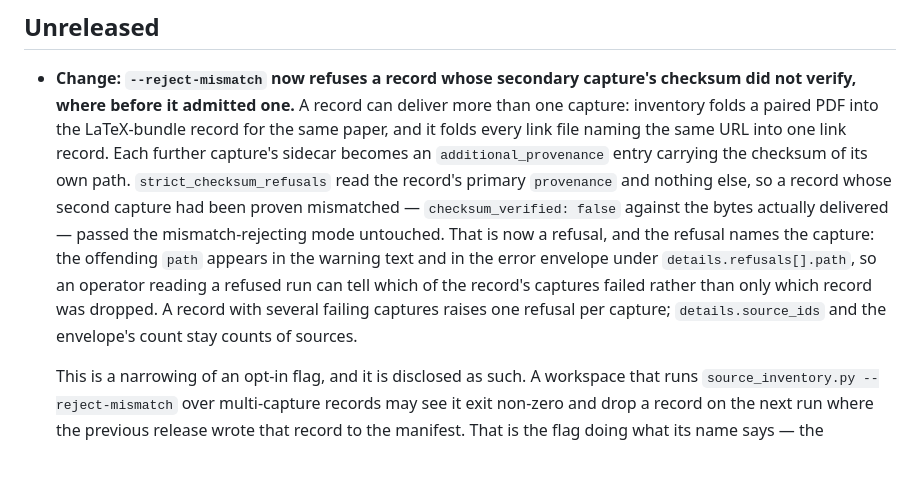
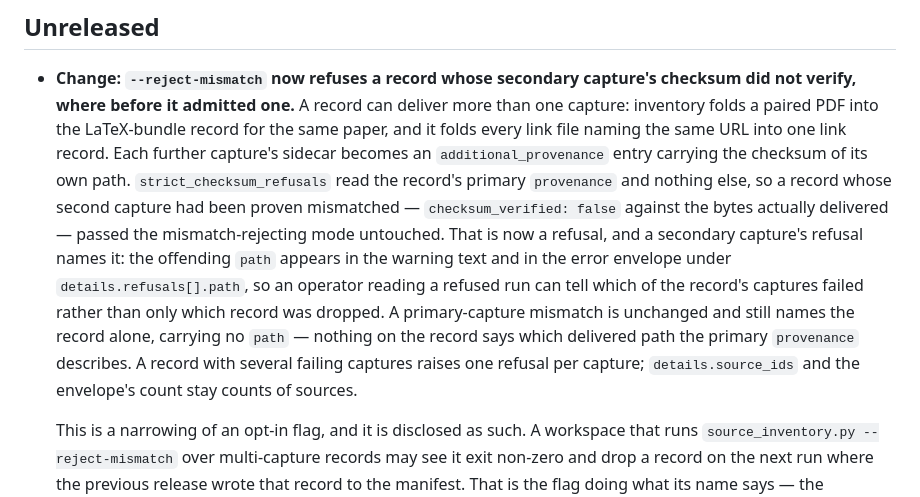
Before and after one commit to Denissvgn/evidence-wiki, a Markdown page: CHANGELOG.md, the part around the change. Rendered like a GitHub page; blank space fills up the shorter version.

```diff
--- a/CHANGELOG.md
+++ b/CHANGELOG.md
@@ -10,11 +10,13 @@
   `strict_checksum_refusals` read the record's primary `provenance` and nothing else, so a
   record whose second capture had been proven mismatched — `checksum_verified: false`
   against the bytes actually delivered — passed the mismatch-rejecting mode untouched. That
-  is now a refusal, and the refusal names the capture: the offending `path` appears in the
-  warning text and in the error envelope under `details.refusals[].path`, so an operator
-  reading a refused run can tell which of the record's captures failed rather than only
-  which record was dropped. A record with several failing captures raises one refusal per
-  capture; `details.source_ids` and the envelope's count stay counts of sources.
+  is now a refusal, and a secondary capture's refusal names it: the offending `path`
+  appears in the warning text and in the error envelope under `details.refusals[].path`, so
+  an operator reading a refused run can tell which of the record's captures failed rather
+  than only which record was dropped. A primary-capture mismatch is unchanged and still
+  names the record alone, carrying no `path` — nothing on the record says which delivered
+  path the primary `provenance` describes. A record with several failing captures raises one
+  refusal per capture; `details.source_ids` and the envelope's count stay counts of sources.
 
   This is a narrowing of an opt-in flag, and it is disclosed as such. A workspace that runs
   `source_inventory.py --reject-mismatch` over multi-capture records may see it exit
```
Also changed, not shown: workspace-template/docs/source-delivery.md (+7 -5 lines).
